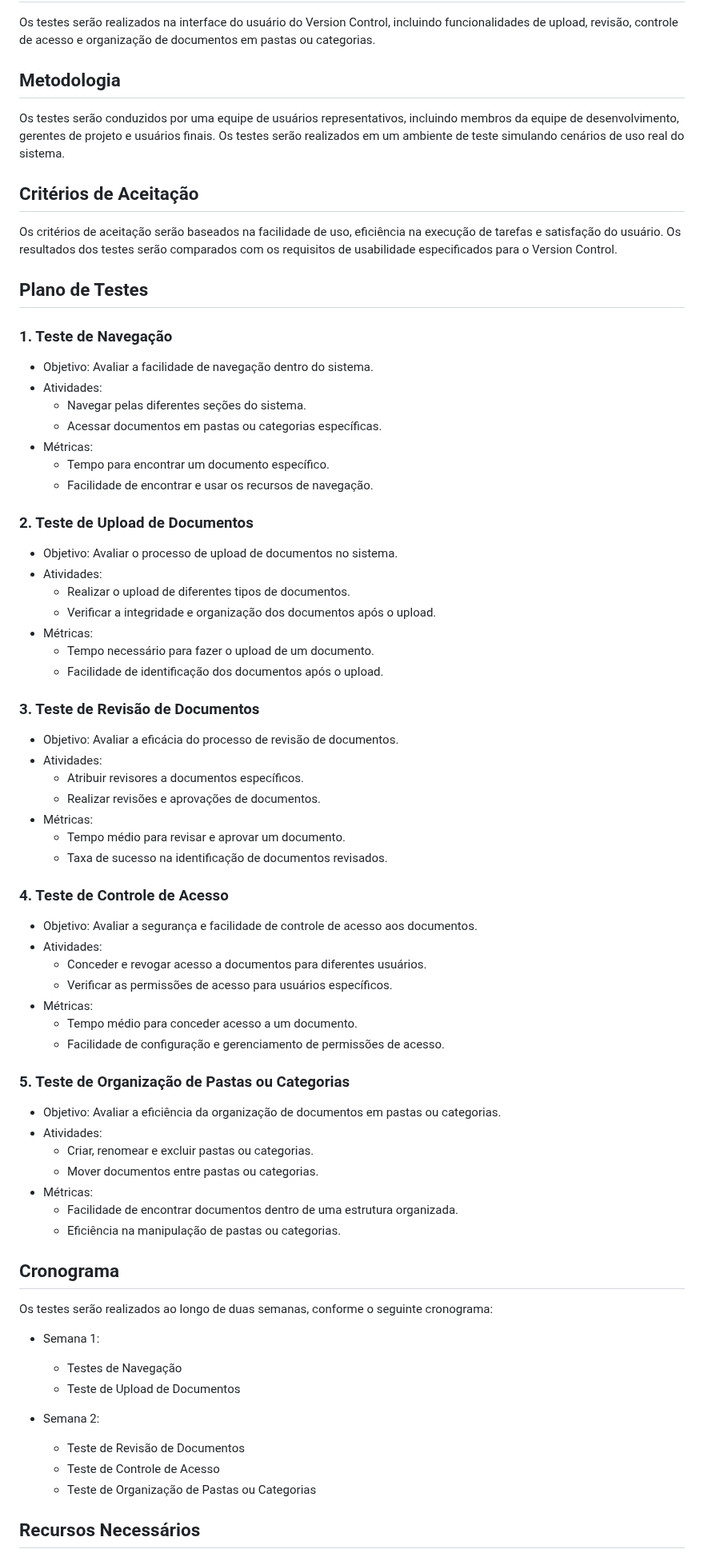
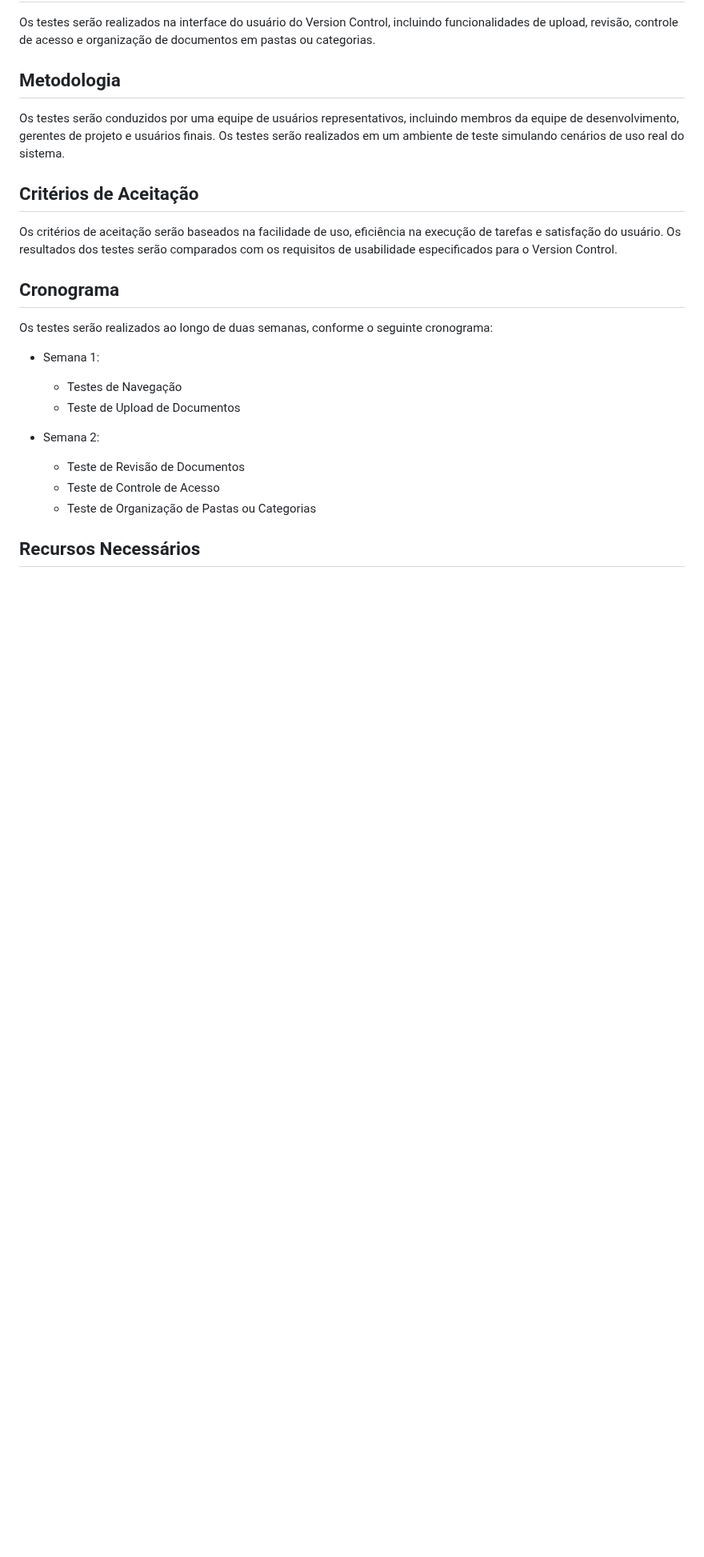
Before and after one commit to ICEI-PUC-Minas-PMV-ADS/pmv-ads-2024-1-e3-proj-mov-t6-pmv-ads-2024-1-e3-proj-versioncontrol, a Markdown page: docs/10-Plano de Testes de Usabilidade.md, the part around the change. Shown at 80% size. GitHub-like rendering; blank space fills up the shorter version.

```diff
--- a/docs/10-Plano de Testes de Usabilidade.md
+++ b/docs/10-Plano de Testes de Usabilidade.md
@@ -11,53 +11,6 @@ Os testes serão conduzidos por uma equipe de usuários representativos, incluin
 
 ## Critérios de Aceitação
 Os critérios de aceitação serão baseados na facilidade de uso, eficiência na execução de tarefas e satisfação do usuário. Os resultados dos testes serão comparados com os requisitos de usabilidade especificados para o Version Control.
-
-## Plano de Testes
-
-### 1. Teste de Navegação
-- Objetivo: Avaliar a facilidade de navegação dentro do sistema.
-- Atividades:
-  - Navegar pelas diferentes seções do sistema.
-  - Acessar documentos em pastas ou categorias específicas.
-- Métricas:
-  - Tempo para encontrar um documento específico.
-  - Facilidade de encontrar e usar os recursos de navegação.
-
-### 2. Teste de Upload de Documentos
-- Objetivo: Avaliar o processo de upload de documentos no sistema.
-- Atividades:
-  - Realizar o upload de diferentes tipos de documentos.
-  - Verificar a integridade e organização dos documentos após o upload.
-- Métricas:
-  - Tempo necessário para fazer o upload de um documento.
-  - Facilidade de identificação dos documentos após o upload.
-
-### 3. Teste de Revisão de Documentos
-- Objetivo: Avaliar a eficácia do processo de revisão de documentos.
-- Atividades:
-  - Atribuir revisores a documentos específicos.
-  - Realizar revisões e aprovações de documentos.
-- Métricas:
-  - Tempo médio para revisar e aprovar um documento.
-  - Taxa de sucesso na identificação de documentos revisados.
-
-### 4. Teste de Controle de Acesso
-- Objetivo: Avaliar a segurança e facilidade de controle de acesso aos documentos.
-- Atividades:
-  - Conceder e revogar acesso a documentos para diferentes usuários.
-  - Verificar as permissões de acesso para usuários específicos.
-- Métricas:
-  - Tempo médio para conceder acesso a um documento.
-  - Facilidade de configuração e gerenciamento de permissões de acesso.
-
-### 5. Teste de Organização de Pastas ou Categorias
-- Objetivo: Avaliar a eficiência da organização de documentos em pastas ou categorias.
-- Atividades:
-  - Criar, renomear e excluir pastas ou categorias.
-  - Mover documentos entre pastas ou categorias.
-- Métricas:
-  - Facilidade de encontrar documentos dentro de uma estrutura organizada.
-  - Eficiência na manipulação de pastas ou categorias.
 
 ## Cronograma
 Os testes serão realizados ao longo de duas semanas, conforme o seguinte cronograma:
```
